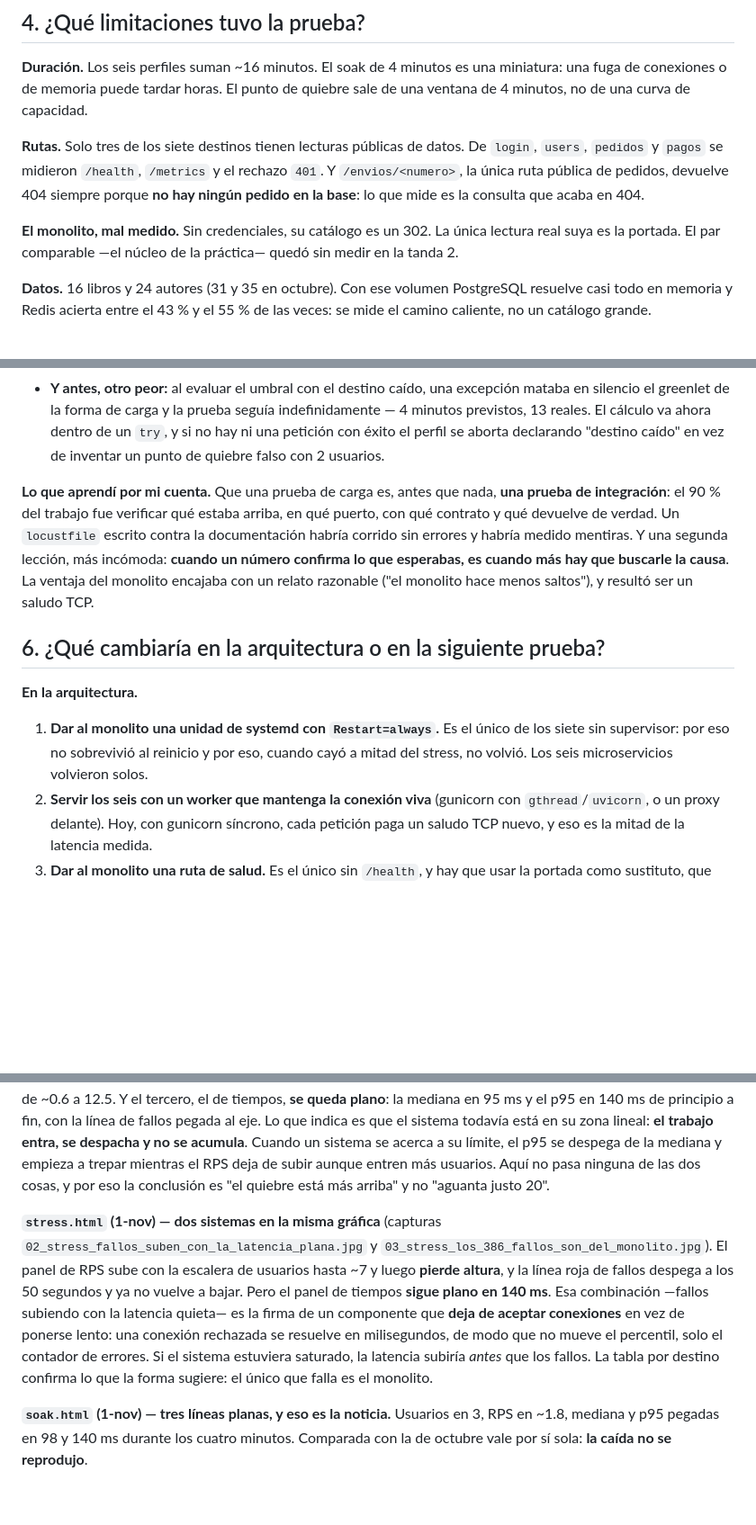
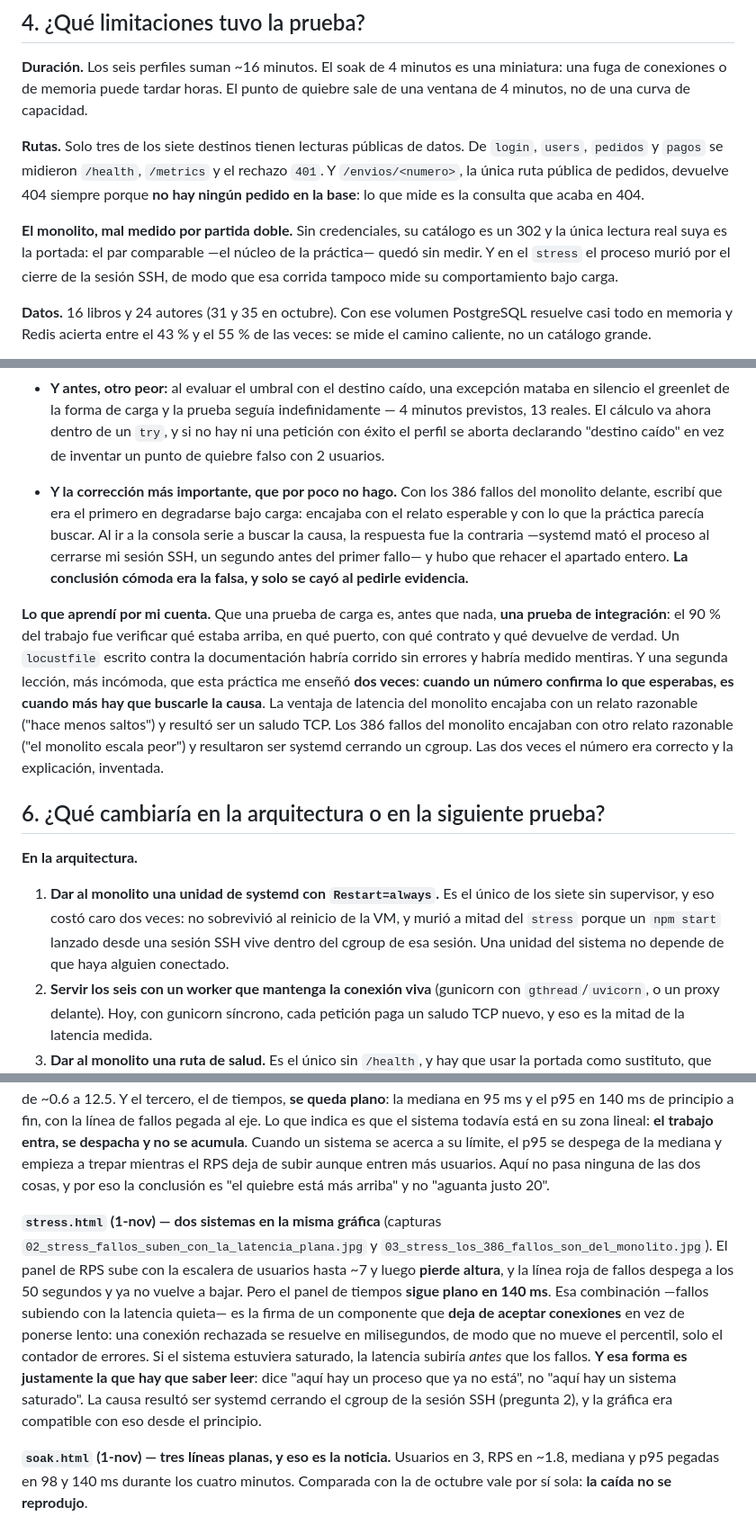
Before and after one commit to JuanAPG/IntegracionDeAplicaciones, a Markdown page: locust_tests/REFLEXION.md, 3 parts joined by grey strips. Shown at 90% size. GitHub-like rendering; blank space fills up the shorter version.

```diff
--- a/locust_tests/REFLEXION.md
+++ b/locust_tests/REFLEXION.md
@@ -69,7 +63,7 @@ En una frase: load describe lo normal, stress busca el techo, spike mide el golp
 
 **Rutas.** Solo tres de los siete destinos tienen lecturas públicas de datos. De `login`, `users`, `pedidos` y `pagos` se midieron `/health`, `/metrics` y el rechazo `401`. Y `/envios/<numero>`, la única ruta pública de pedidos, devuelve 404 siempre porque **no hay ningún pedido en la base**: lo que mide es la consulta que acaba en 404.
 
-**El monolito, mal medido.** Sin credenciales, su catálogo es un 302. La única lectura real suya es la portada. El par comparable —el núcleo de la práctica— quedó sin medir en la tanda 2.
+**El monolito, mal medido por partida doble.** Sin credenciales, su catálogo es un 302 y la única lectura real suya es la portada: el par comparable —el núcleo de la práctica— quedó sin medir. Y en el `stress` el proceso murió por el cierre de la sesión SSH, de modo que esa corrida tampoco mide su comportamiento bajo carga.
 
 **Datos.** 16 libros y 24 autores (31 y 35 en octubre). Con ese volumen PostgreSQL resuelve casi todo en memoria y Redis acierta entre el 43 % y el 55 % de las veces: se mide el camino caliente, no un catálogo grande.
 
@@ -91,13 +85,15 @@ En una frase: load describe lo normal, stress busca el techo, spike mide el golp
 - **Un defecto en el propio `locustfile.py` que descubrí ejecutando:** el sondeo de arranque usaba el límite de 15 s de las peticiones normales. Con cuatro destinos caídos eso son 60 s bloqueando el arranque — más que el perfil smoke entero (30 s), así que la prueba terminaba **sin lanzar ni una petición**. Ahora el sondeo tiene su propio límite de 3 s.
 - **Y antes, otro peor:** al evaluar el umbral con el destino caído, una excepción mataba en silencio el greenlet de la forma de carga y la prueba seguía indefinidamente — 4 minutos previstos, 13 reales. El cálculo va ahora dentro de un `try`, y si no hay ni una petición con éxito el perfil se aborta declarando "destino caído" en vez de inventar un punto de quiebre falso con 2 usuarios.
 
-**Lo que aprendí por mi cuenta.** Que una prueba de carga es, antes que nada, **una prueba de integración**: el 90 % del trabajo fue verificar qué estaba arriba, en qué puerto, con qué contrato y qué devuelve de verdad. Un `locustfile` escrito contra la documentación habría corrido sin errores y habría medido mentiras. Y una segunda lección, más incómoda: **cuando un número confirma lo que esperabas, es cuando más hay que buscarle la causa**. La ventaja del monolito encajaba con un relato razonable ("el monolito hace menos saltos"), y resultó ser un saludo TCP.
+- **Y la corrección más importante, que por poco no hago.** Con los 386 fallos del monolito delante, escribí que era el primero en degradarse bajo carga: encajaba con el relato esperable y con lo que la práctica parecía buscar. Al ir a la consola serie a buscar la causa, la respuesta fue la contraria —systemd mató el proceso al cerrarse mi sesión SSH, un segundo antes del primer fallo— y hubo que rehacer el apartado entero. **La conclusión cómoda era la falsa, y solo se cayó al pedirle evidencia.**
+
+**Lo que aprendí por mi cuenta.** Que una prueba de carga es, antes que nada, **una prueba de integración**: el 90 % del trabajo fue verificar qué estaba arriba, en qué puerto, con qué contrato y qué devuelve de verdad. Un `locustfile` escrito contra la documentación habría corrido sin errores y habría medido mentiras. Y una segunda lección, más incómoda, que esta práctica me enseñó **dos veces**: **cuando un número confirma lo que esperabas, es cuando más hay que buscarle la causa**. La ventaja de latencia del monolito encajaba con un relato razonable ("hace menos saltos") y resultó ser un saludo TCP. Los 386 fallos del monolito encajaban con otro relato razonable ("el monolito escala peor") y resultaron ser systemd cerrando un cgroup. Las dos veces el número era correcto y la explicación, inventada.
 
 ## 6. ¿Qué cambiaría en la arquitectura o en la siguiente prueba?
 
 **En la arquitectura.**
 
-1. **Dar al monolito una unidad de systemd con `Restart=always`.** Es el único de los siete sin supervisor: por eso no sobrevivió al reinicio y por eso, cuando cayó a mitad del stress, no volvió. Los seis microservicios volvieron solos.
+1. **Dar al monolito una unidad de systemd con `Restart=always`.** Es el único de los siete sin supervisor, y eso costó caro dos veces: no sobrevivió al reinicio de la VM, y murió a mitad del `stress` porque un `npm start` lanzado desde una sesión SSH vive dentro del cgroup de esa sesión. Una unidad del sistema no depende de que haya alguien conectado.
 2. **Servir los seis con un worker que mantenga la conexión viva** (gunicorn con `gthread`/`uvicorn`, o un proxy delante). Hoy, con gunicorn síncrono, cada petición paga un saludo TCP nuevo, y eso es la mitad de la latencia medida.
 3. **Dar al monolito una ruta de salud.** Es el único sin `/health`, y hay que usar la portada como sustituto, que consulta la base y no distingue "vivo" de "sano".
 4. **Alinear lo desplegado con el repositorio y dejarlo en systemd.** Que convivieran dos implementaciones distintas obligó a medir dos veces y a tirar la comparación entre tandas.
@@ -116,7 +112,7 @@ Los reportes HTML de `evidencias/2026-11-01/` y `evidencias/2026-10-30/` traen t
 
 **`quiebre.html` (1-nov) — la escalera que no se traduce en latencia.** Es la gráfica más informativa de las dos tandas (captura en `evidencias/2026-11-01/capturas/01_quiebre_graficas_rps_latencia_y_fallos.jpg`). El panel de usuarios sube en escalera recta de 1 a 20, un peldaño cada 12 segundos. El de RPS **la copia fielmente**, de ~0.6 a 12.5. Y el tercero, el de tiempos, **se queda plano**: la mediana en 95 ms y el p95 en 140 ms de principio a fin, con la línea de fallos pegada al eje. Lo que indica es que el sistema todavía está en su zona lineal: **el trabajo entra, se despacha y no se acumula**. Cuando un sistema se acerca a su límite, el p95 se despega de la mediana y empieza a trepar mientras el RPS deja de subir aunque entren más usuarios. Aquí no pasa ninguna de las dos cosas, y por eso la conclusión es "el quiebre está más arriba" y no "aguanta justo 20".
 
-**`stress.html` (1-nov) — dos sistemas en la misma gráfica** (capturas `02_stress_fallos_suben_con_la_latencia_plana.jpg` y `03_stress_los_386_fallos_son_del_monolito.jpg`). El panel de RPS sube con la escalera de usuarios hasta ~7 y luego **pierde altura**, y la línea roja de fallos despega a los 50 segundos y ya no vuelve a bajar. Pero el panel de tiempos **sigue plano en 140 ms**. Esa combinación —fallos subiendo con la latencia quieta— es la firma de un componente que **deja de aceptar conexiones** en vez de ponerse lento: una conexión rechazada se resuelve en milisegundos, de modo que no mueve el percentil, solo el contador de errores. Si el sistema estuviera saturado, la latencia subiría *antes* que los fallos. La tabla por destino confirma lo que la forma sugiere: el único que falla es el monolito.
+**`stress.html` (1-nov) — dos sistemas en la misma gráfica** (capturas `02_stress_fallos_suben_con_la_latencia_plana.jpg` y `03_stress_los_386_fallos_son_del_monolito.jpg`). El panel de RPS sube con la escalera de usuarios hasta ~7 y luego **pierde altura**, y la línea roja de fallos despega a los 50 segundos y ya no vuelve a bajar. Pero el panel de tiempos **sigue plano en 140 ms**. Esa combinación —fallos subiendo con la latencia quieta— es la firma de un componente que **deja de aceptar conexiones** en vez de ponerse lento: una conexión rechazada se resuelve en milisegundos, de modo que no mueve el percentil, solo el contador de errores. Si el sistema estuviera saturado, la latencia subiría *antes* que los fallos. **Y esa forma es justamente la que hay que saber leer**: dice "aquí hay un proceso que ya no está", no "aquí hay un sistema saturado". La causa resultó ser systemd cerrando el cgroup de la sesión SSH (pregunta 2), y la gráfica era compatible con eso desde el principio.
 
 **`soak.html` (1-nov) — tres líneas planas, y eso es la noticia.** Usuarios en 3, RPS en ~1.8, mediana y p95 pegadas en 98 y 140 ms durante los cuatro minutos. Comparada con la de octubre vale por sí sola: **la caída no se reprodujo**.
 
```
Also changed, not shown: other parts of locust_tests/REFLEXION.md (+13 -19 lines), locust_tests/RESULTADOS.md (+30 -22 lines).
